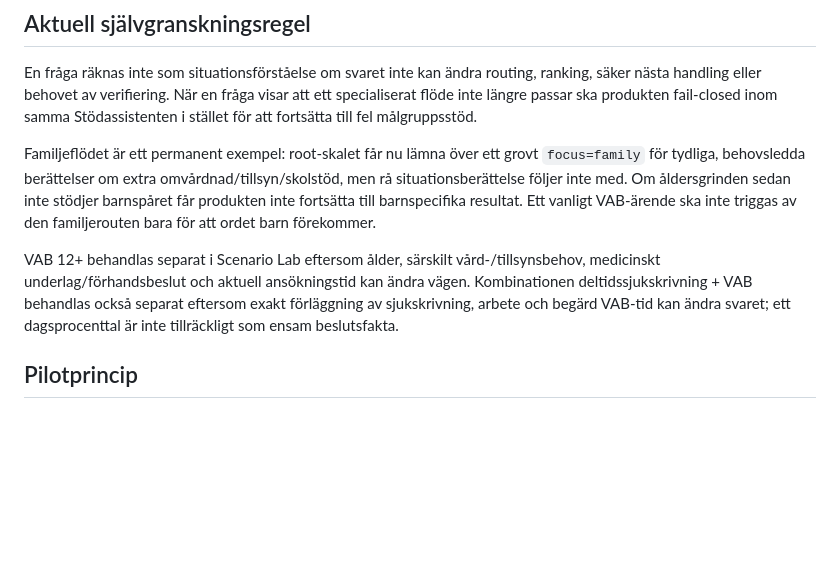
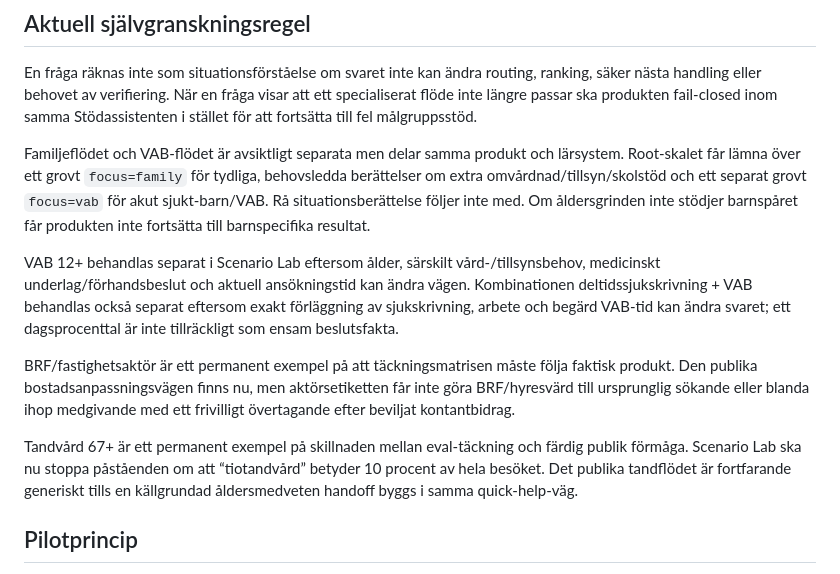
Before and after one commit to hvsamanyousif-prog/stodassistenten-pilot, a Markdown page: docs/PILOT_COVERAGE_MATRIX.md, the part around one of its changes. Rendered like a GitHub page; blank space fills up the shorter version.

Commit message:
Docs: reconcile coverage matrix with live product

```diff
--- a/docs/PILOT_COVERAGE_MATRIX.md
+++ b/docs/PILOT_COVERAGE_MATRIX.md
@@ -55,9 +57,13 @@ Varje kombination av aktör × situation × geografi × stödtyp ska kunna märk
 
 En fråga räknas inte som situationsförståelse om svaret inte kan ändra routing, ranking, säker nästa handling eller behovet av verifiering. När en fråga visar att ett specialiserat flöde inte längre passar ska produkten fail-closed inom samma Stödassistenten i stället för att fortsätta till fel målgruppsstöd.
 
-Familjeflödet är ett permanent exempel: root-skalet får nu lämna över ett grovt `focus=family` för tydliga, behovsledda berättelser om extra omvårdnad/tillsyn/skolstöd, men rå situationsberättelse följer inte med. Om åldersgrinden sedan inte stödjer barnspåret får produkten inte fortsätta till barnspecifika resultat. Ett vanligt VAB-ärende ska inte triggas av den familjerouten bara för att ordet barn förekommer.
+Familjeflödet och VAB-flödet är avsiktligt separata men delar samma produkt och lärsystem. Root-skalet får lämna över ett grovt `focus=family` för tydliga, behovsledda berättelser om extra omvårdnad/tillsyn/skolstöd och ett separat grovt `focus=vab` för akut sjukt-barn/VAB. Rå situationsberättelse följer inte med. Om åldersgrinden inte stödjer barnspåret får produkten inte fortsätta till barnspecifika resultat.
 
 VAB 12+ behandlas separat i Scenario Lab eftersom ålder, särskilt vård-/tillsynsbehov, medicinskt underlag/förhandsbeslut och aktuell ansökningstid kan ändra vägen. Kombinationen deltidssjukskrivning + VAB behandlas också separat eftersom exakt förläggning av sjukskrivning, arbete och begärd VAB-tid kan ändra svaret; ett dagsprocenttal är inte tillräckligt som ensam beslutsfakta.
+
+BRF/fastighetsaktör är ett permanent exempel på att täckningsmatrisen måste följa faktisk produkt. Den publika bostadsanpassningsvägen finns nu, men aktörsetiketten får inte göra BRF/hyresvärd till ursprunglig sökande eller blanda ihop medgivande med ett frivilligt övertagande efter beviljat kontantbidrag.
+
+Tandvård 67+ är ett permanent exempel på skillnaden mellan eval-täckning och färdig publik förmåga. Scenario Lab ska nu stoppa påståenden om att “tiotandvård” betyder 10 procent av hela besöket. Det publika tandflödet är fortfarande generiskt tills en källgrundad åldersmedveten handoff byggs i samma quick-help-väg.
 
 ## Pilotprincip
 
```
Also changed, not shown: other parts of docs/PILOT_COVERAGE_MATRIX.md (+7 -5 lines).
